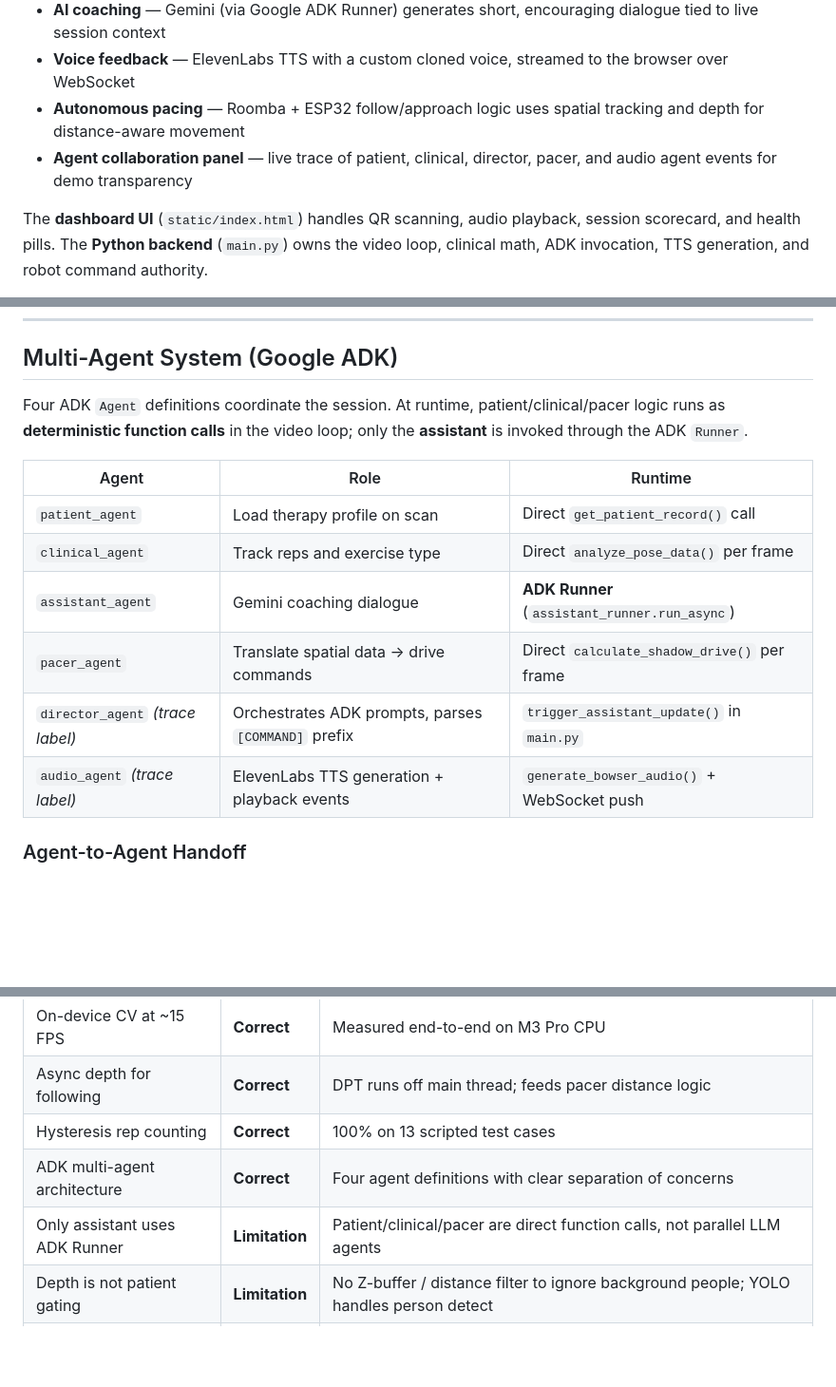
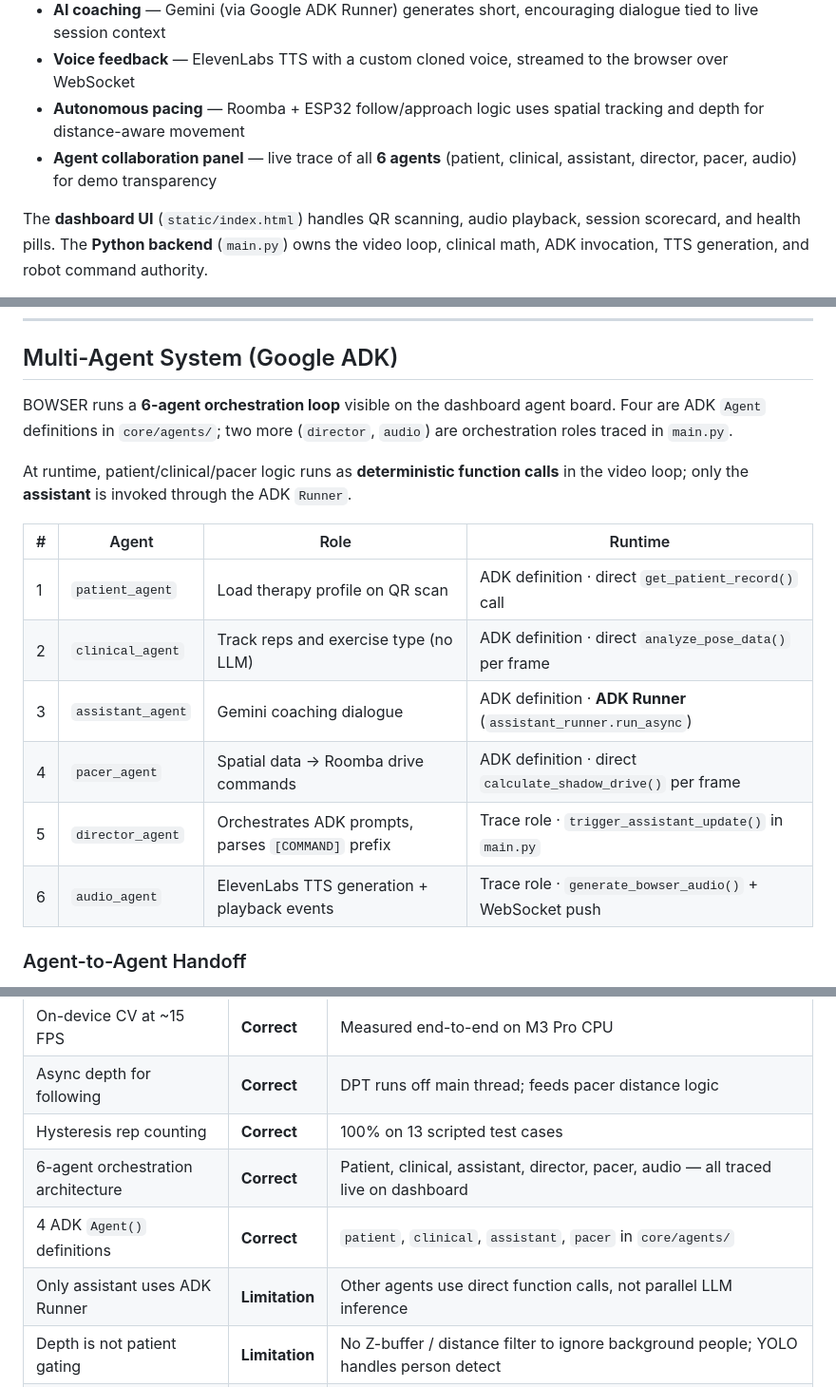
Before and after one commit to Akhileshreddym/Bowser, a Markdown page: README.md, 3 parts joined by grey strips. Shown at 95% size. Drawn GitHub-style; blank space fills up the shorter version.

```diff
--- a/README.md
+++ b/README.md
@@ -24,7 +24,7 @@ BOWSER is a real-time pediatric therapy system that turns exercises into an inte
 - **AI coaching** — Gemini (via Google ADK Runner) generates short, encouraging dialogue tied to live session context
 - **Voice feedback** — ElevenLabs TTS with a custom cloned voice, streamed to the browser over WebSocket
 - **Autonomous pacing** — Roomba + ESP32 follow/approach logic uses spatial tracking and depth for distance-aware movement
-- **Agent collaboration panel** — live trace of patient, clinical, director, pacer, and audio agent events for demo transparency
+- **Agent collaboration panel** — live trace of all **6 agents** (patient, clinical, assistant, director, pacer, audio) for demo transparency
 
 The **dashboard UI** (`static/index.html`) handles QR scanning, audio playback, session scorecard, and health pills. The **Python backend** (`main.py`) owns the video loop, clinical math, ADK invocation, TTS generation, and robot command authority.
 
@@ -195,16 +195,18 @@ This validates the **logic layer** on synthetic angle streams. Live accuracy dep
 
 ## Multi-Agent System (Google ADK)
 
-Four ADK `Agent` definitions coordinate the session. At runtime, patient/clinical/pacer logic runs as **deterministic function calls** in the video loop; only the **assistant** is invoked through the ADK `Runner`.
+BOWSER runs a **6-agent orchestration loop** visible on the dashboard agent board. Four are ADK `Agent` definitions in `core/agents/`; two more (`director`, `audio`) are orchestration roles traced in `main.py`.
 
-| Agent | Role | Runtime |
-|---|---|---|
-| `patient_agent` | Load therapy profile on scan | Direct `get_patient_record()` call |
-| `clinical_agent` | Track reps and exercise type | Direct `analyze_pose_data()` per frame |
-| `assistant_agent` | Gemini coaching dialogue | **ADK Runner** (`assistant_runner.run_async`) |
-| `pacer_agent` | Translate spatial data → drive commands | Direct `calculate_shadow_drive()` per frame |
-| `director_agent` *(trace label)* | Orchestrates ADK prompts, parses `[COMMAND]` prefix | `trigger_assistant_update()` in `main.py` |
-| `audio_agent` *(trace label)* | ElevenLabs TTS generation + playback events | `generate_bowser_audio()` + WebSocket push |
+At runtime, patient/clinical/pacer logic runs as **deterministic function calls** in the video loop; only the **assistant** is invoked through the ADK `Runner`.
+
+| # | Agent | Role | Runtime |
+|---|---|---|---|
+| 1 | `patient_agent` | Load therapy profile on QR scan | ADK definition · direct `get_patient_record()` call |
+| 2 | `clinical_agent` | Track reps and exercise type (no LLM) | ADK definition · direct `analyze_pose_data()` per frame |
+| 3 | `assistant_agent` | Gemini coaching dialogue | ADK definition · **ADK Runner** (`assistant_runner.run_async`) |
+| 4 | `pacer_agent` | Spatial data → Roomba drive commands | ADK definition · direct `calculate_shadow_drive()` per frame |
+| 5 | `director_agent` | Orchestrates ADK prompts, parses `[COMMAND]` prefix | Trace role · `trigger_assistant_update()` in `main.py` |
+| 6 | `audio_agent` | ElevenLabs TTS generation + playback events | Trace role · `generate_bowser_audio()` + WebSocket push |
 
 ### Agent-to-Agent Handoff
 
@@ -344,8 +346,9 @@ If ESP32 is unreachable, the backend runs in **simulation mode** — all logic w
 | On-device CV at ~15 FPS | **Correct** | Measured end-to-end on M3 Pro CPU |
 | Async depth for following | **Correct** | DPT runs off main thread; feeds pacer distance logic |
 | Hysteresis rep counting | **Correct** | 100% on 13 scripted test cases |
-| ADK multi-agent architecture | **Correct** | Four agent definitions with clear separation of concerns |
-| Only assistant uses ADK Runner | **Limitation** | Patient/clinical/pacer are direct function calls, not parallel LLM agents |
+| 6-agent orchestration architecture | **Correct** | Patient, clinical, assistant, director, pacer, audio — all traced live on dashboard |
+| 4 ADK `Agent()` definitions | **Correct** | `patient`, `clinical`, `assistant`, `pacer` in `core/agents/` |
+| Only assistant uses ADK Runner | **Limitation** | Other agents use direct function calls, not parallel LLM inference |
 | Depth is not patient gating | **Limitation** | No Z-buffer / distance filter to ignore background people; YOLO handles person detect |
 | `vision_sota.py` not in production | **Limitation** | RTMPose + YOLO11-seg + Depth V2 engine exists but is not wired to `main.py` |
 | Browser audio autoplay | **Limitation** | ElevenLabs MP3s generate correctly; playback can be blocked by browser policy (Web Speech API fallback exists) |
```
Also changed, not shown: other parts of README.md (+1 -1 lines).
